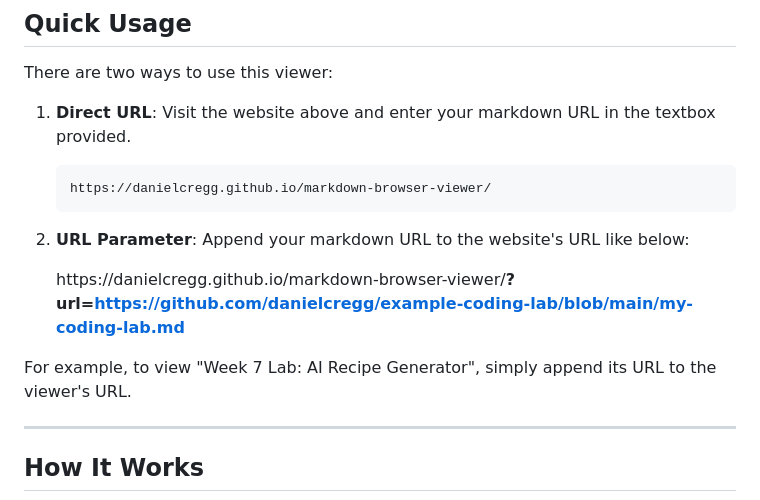
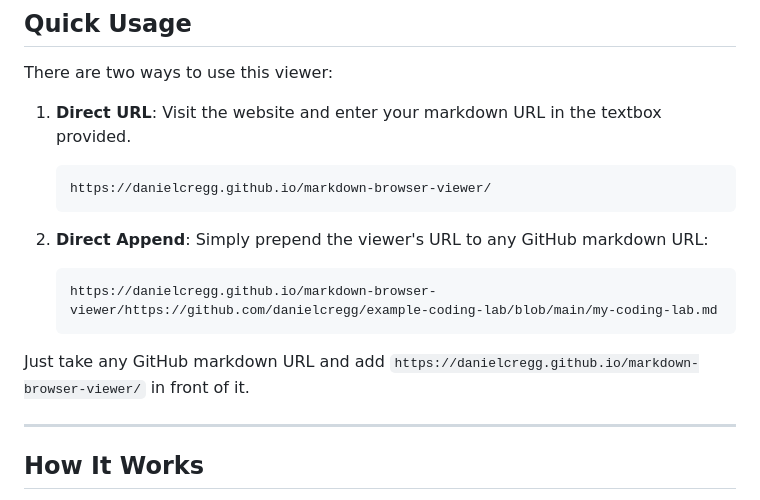
Before and after one commit to danielcregg/markdown-browser-viewer, a Markdown page: README.md, the part around the change. Drawn GitHub-style.

````diff
--- a/README.md
+++ b/README.md
@@ -46,17 +46,17 @@ flowchart LR
 
 There are two ways to use this viewer:
 
-1. **Direct URL**: Visit the website above and enter your markdown URL in the textbox provided.
+1. **Direct URL**: Visit the website and enter your markdown URL in the textbox provided.
    ```
    https://danielcregg.github.io/markdown-browser-viewer/
    ```
 
-2. **URL Parameter**: Append your markdown URL to the website's URL like below:
+2. **Direct Append**: Simply prepend the viewer's URL to any GitHub markdown URL:
+   ```
+   https://danielcregg.github.io/markdown-browser-viewer/https://github.com/danielcregg/example-coding-lab/blob/main/my-coding-lab.md
+   ```
 
-   https:\/\/danielcregg.github.io/markdown-browser-viewer/**?url=https://github.com/danielcregg/example-coding-lab/blob/main/my-coding-lab.md**
-
-
-For example, to view "Week 7 Lab: AI Recipe Generator", simply append its URL to the viewer's URL.
+Just take any GitHub markdown URL and add `https://danielcregg.github.io/markdown-browser-viewer/` in front of it.
 
 ---
 
````
